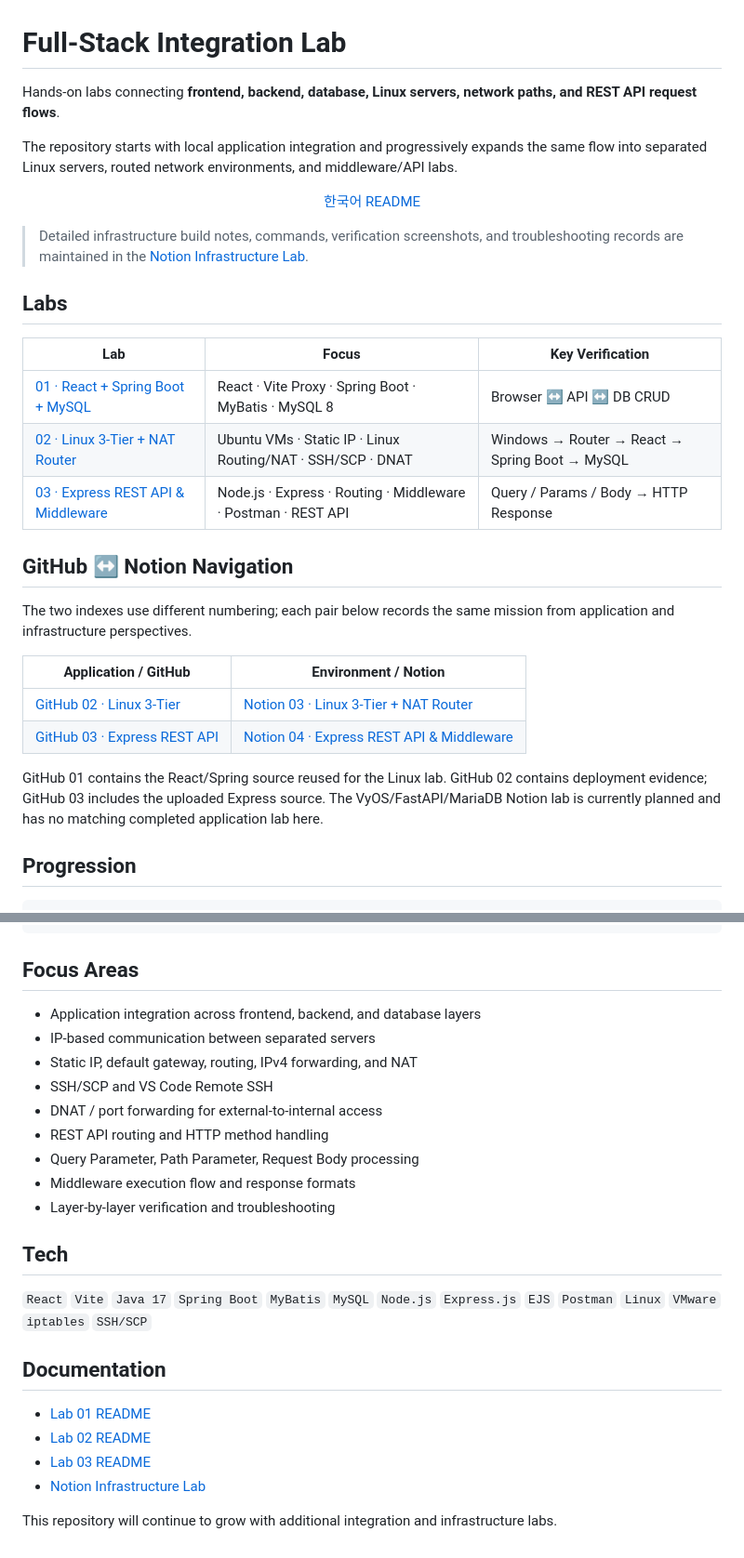
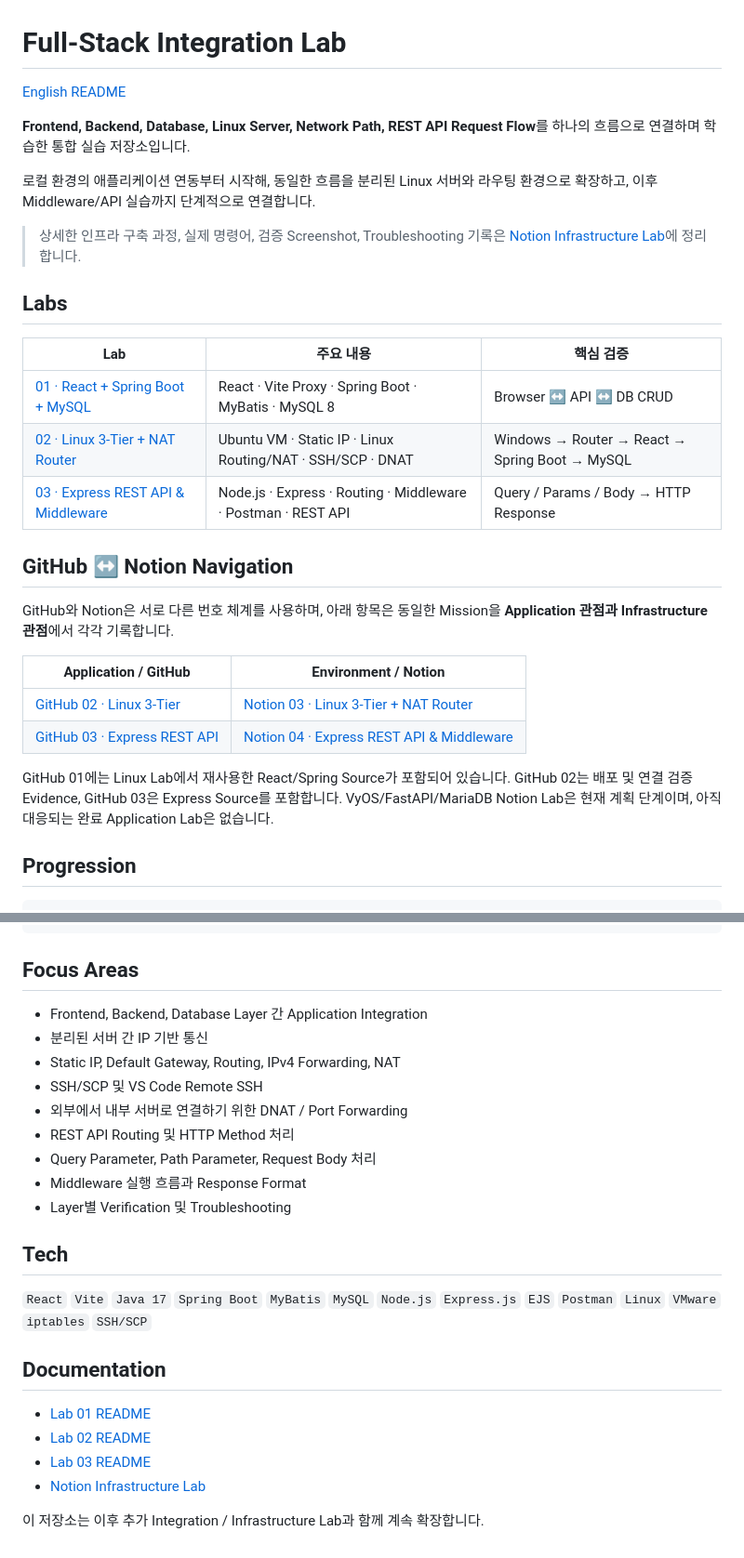
Before and after one commit to Eunhye-yoo/fullstack-integration-lab, a Markdown page: README.md, 2 parts joined by grey strips. Shown at 93% size. GitHub-like rendering.

Commit message:
docs: show Korean README by default

```diff
--- a/README.md
+++ b/README.md
@@ -1,33 +1,31 @@
 # Full-Stack Integration Lab
 
-Hands-on labs connecting **frontend, backend, database, Linux servers, network paths, and REST API request flows**.
+[English README](./README.en.md)
 
-The repository starts with local application integration and progressively expands the same flow into separated Linux servers, routed network environments, and middleware/API labs.
+**Frontend, Backend, Database, Linux Server, Network Path, REST API Request Flow**를 하나의 흐름으로 연결하며 학습한 통합 실습 저장소입니다.
 
-<p align="center">
-  <a href="./README.ko.md">한국어 README</a>
-</p>
+로컬 환경의 애플리케이션 연동부터 시작해, 동일한 흐름을 분리된 Linux 서버와 라우팅 환경으로 확장하고, 이후 Middleware/API 실습까지 단계적으로 연결합니다.
 
-> Detailed infrastructure build notes, commands, verification screenshots, and troubleshooting records are maintained in the [Notion Infrastructure Lab](https://app.notion.com/p/Infrastructure-Lab-3dd1b198732a8059b1b1f2f410f08dc6?source=copy_link).
+> 상세한 인프라 구축 과정, 실제 명령어, 검증 Screenshot, Troubleshooting 기록은 [Notion Infrastructure Lab](https://app.notion.com/p/Infrastructure-Lab-3dd1b198732a8059b1b1f2f410f08dc6?source=copy_link)에 정리합니다.
 
 ## Labs
 
-| Lab | Focus | Key Verification |
+| Lab | 주요 내용 | 핵심 검증 |
 | --- | --- | --- |
 | [01 · React + Spring Boot + MySQL](./01-react-spring-db-windows) | React · Vite Proxy · Spring Boot · MyBatis · MySQL 8 | Browser ↔ API ↔ DB CRUD |
-| [02 · Linux 3-Tier + NAT Router](./02-linux-3tier) | Ubuntu VMs · Static IP · Linux Routing/NAT · SSH/SCP · DNAT | Windows → Router → React → Spring Boot → MySQL |
+| [02 · Linux 3-Tier + NAT Router](./02-linux-3tier) | Ubuntu VM · Static IP · Linux Routing/NAT · SSH/SCP · DNAT | Windows → Router → React → Spring Boot → MySQL |
 | [03 · Express REST API & Middleware](./03-express-rest-api-middleware) | Node.js · Express · Routing · Middleware · Postman · REST API | Query / Params / Body → HTTP Response |
 
 ## GitHub ↔ Notion Navigation
 
-The two indexes use different numbering; each pair below records the same mission from application and infrastructure perspectives.
+GitHub와 Notion은 서로 다른 번호 체계를 사용하며, 아래 항목은 동일한 Mission을 **Application 관점과 Infrastructure 관점**에서 각각 기록합니다.
 
 | Application / GitHub | Environment / Notion |
 | --- | --- |
 | [GitHub 02 · Linux 3-Tier](./02-linux-3tier/) | [Notion 03 · Linux 3-Tier + NAT Router](https://app.notion.com/p/3ed1b198732a815091d2e0030512f175) |
 | [GitHub 03 · Express REST API](./03-express-rest-api-middleware/) | [Notion 04 · Express REST API & Middleware](https://app.notion.com/p/3ed1b198732a8195bf58df22d368f5c9) |
 
-GitHub 01 contains the React/Spring source reused for the Linux lab. GitHub 02 contains deployment evidence; GitHub 03 includes the uploaded Express source. The VyOS/FastAPI/MariaDB Notion lab is currently planned and has no matching completed application lab here.
+GitHub 01에는 Linux Lab에서 재사용한 React/Spring Source가 포함되어 있습니다. GitHub 02는 배포 및 연결 검증 Evidence, GitHub 03은 Express Source를 포함합니다. VyOS/FastAPI/MariaDB Notion Lab은 현재 계획 단계이며, 아직 대응되는 완료 Application Lab은 없습니다.
 
 ## Progression
 
@@ -49,15 +47,15 @@ Query / Params / Body → Response
 
 ## Focus Areas
 
-- Application integration across frontend, backend, and database layers
-- IP-based communication between separated servers
-- Static IP, default gateway, routing, IPv4 forwarding, and NAT
-- SSH/SCP and VS Code Remote SSH
-- DNAT / port forwarding for external-to-internal access
-- REST API routing and HTTP method handling
-- Query Parameter, Path Parameter, Request Body processing
-- Middleware execution flow and response formats
-- Layer-by-layer verification and troubleshooting
+- Frontend, Backend, Database Layer 간 Application Integration
+- 분리된 서버 간 IP 기반 통신
+- Static IP, Default Gateway, Routing, IPv4 Forwarding, NAT
+- SSH/SCP 및 VS Code Remote SSH
+- 외부에서 내부 서버로 연결하기 위한 DNAT / Port Forwarding
+- REST API Routing 및 HTTP Method 처리
+- Query Parameter, Path Parameter, Request Body 처리
+- Middleware 실행 흐름과 Response Format
+- Layer별 Verification 및 Troubleshooting
 
 ## Tech
 
@@ -70,4 +68,4 @@ Query / Params / Body → Response
 - [Lab 03 README](./03-express-rest-api-middleware/README.md)
 - [Notion Infrastructure Lab](https://app.notion.com/p/Infrastructure-Lab-3dd1b198732a8059b1b1f2f410f08dc6?source=copy_link)
 
-This repository will continue to grow with additional integration and infrastructure labs.
+이 저장소는 이후 추가 Integration / Infrastructure Lab과 함께 계속 확장합니다.
```
